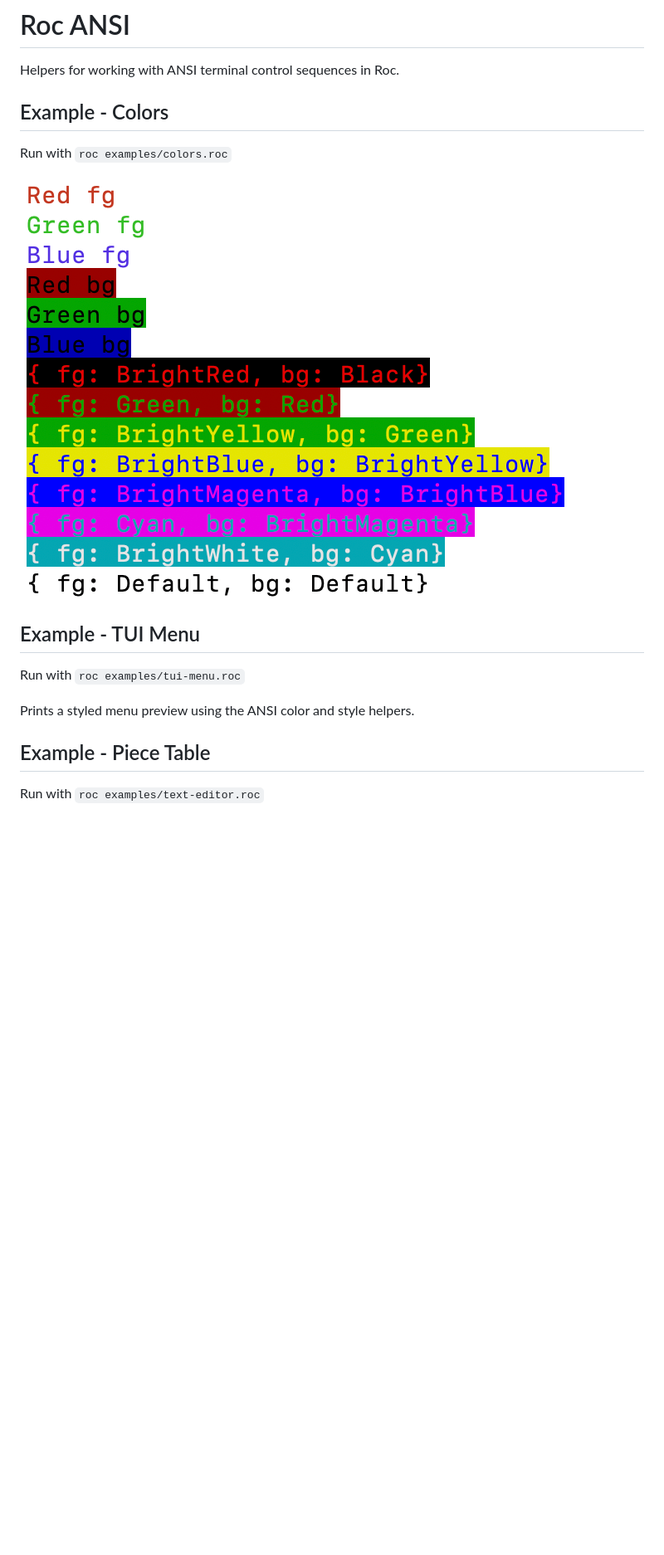
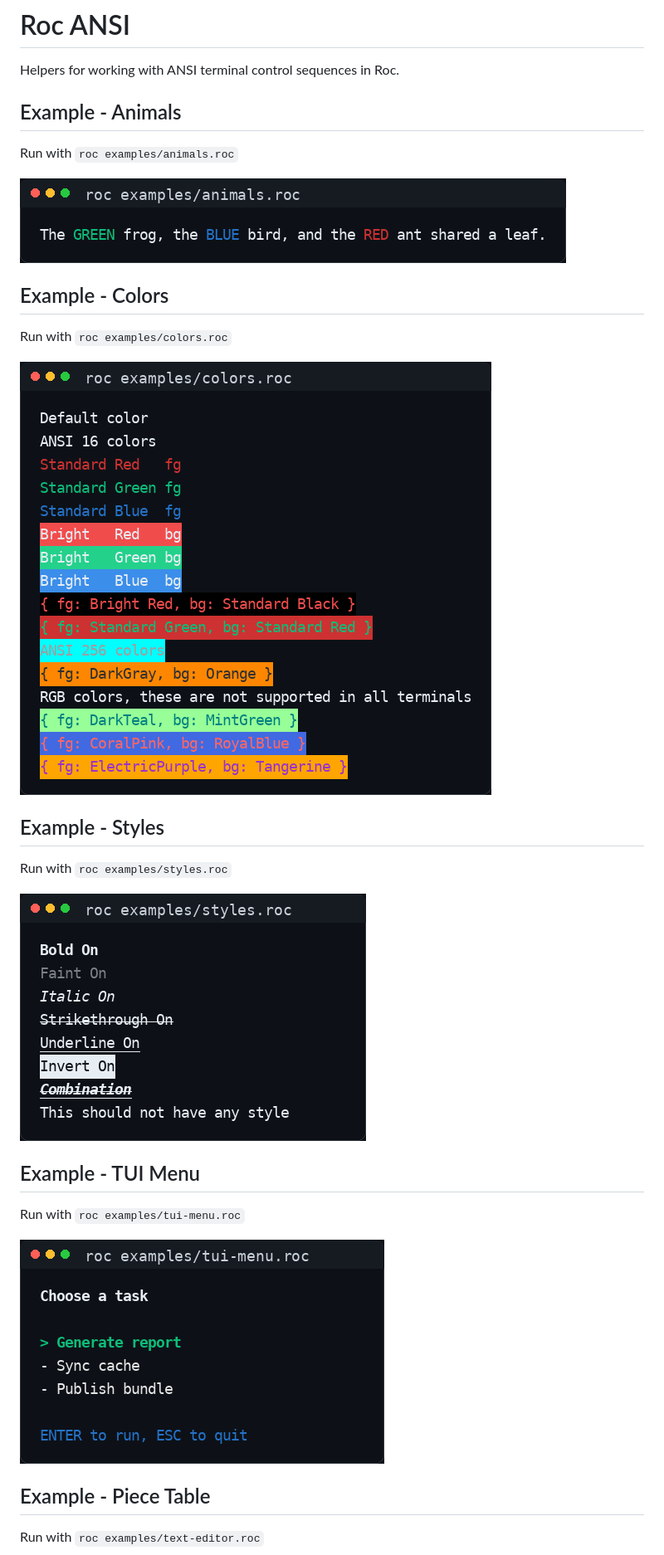
Before and after one commit to lukewilliamboswell/roc-ansi, a Markdown page: README.md, the part around one of its changes. Shown at 83% size. GitHub-like rendering; pictures changed too: examples/animals.png (added), examples/colors.png, examples/styles.png (added); blank space fills up the shorter version.

Commit message:
Add example screenshots

```diff
--- a/README.md
+++ b/README.md
@@ -1,6 +1,12 @@
 # Roc ANSI
 
 Helpers for working with ANSI terminal control sequences in Roc.
+
+## Example - Animals
+
+Run with `roc examples/animals.roc`
+
+![example output showing colored animal names](examples/animals.png)
 
 ## Example - Colors
 
@@ -8,11 +14,17 @@ Run with `roc examples/colors.roc`
 
 ![example output showing colors](examples/colors.png)
 
+## Example - Styles
+
+Run with `roc examples/styles.roc`
+
+![example output showing terminal styles](examples/styles.png)
+
 ## Example - TUI Menu
 
 Run with `roc examples/tui-menu.roc`
 
-Prints a styled menu preview using the ANSI color and style helpers.
+![example output showing a styled menu preview](examples/tui-menu.png)
 
 ## Example - Piece Table
 
```
Also changed, not shown: other parts of README.md (+1 -1 lines), examples/text-editor.png (added), 2 other files.
